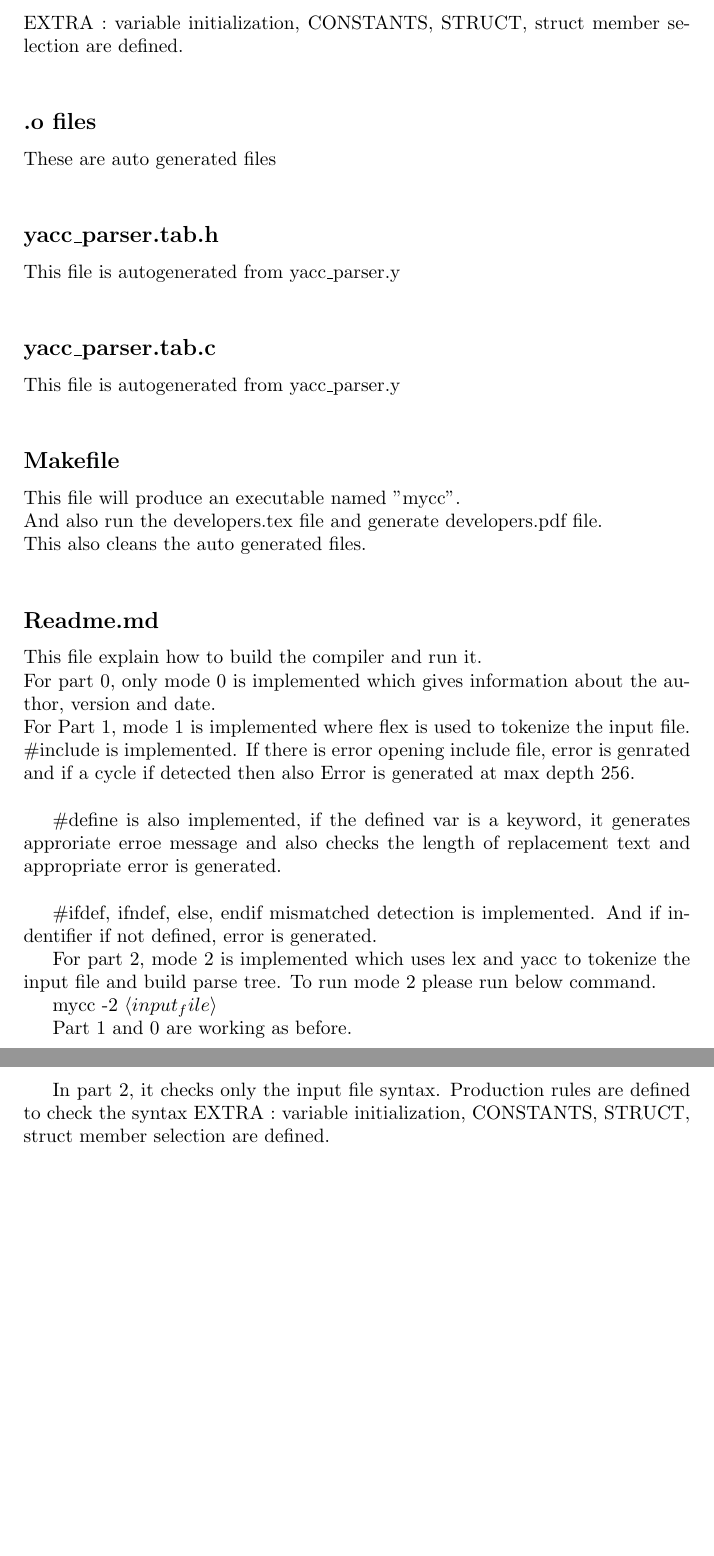
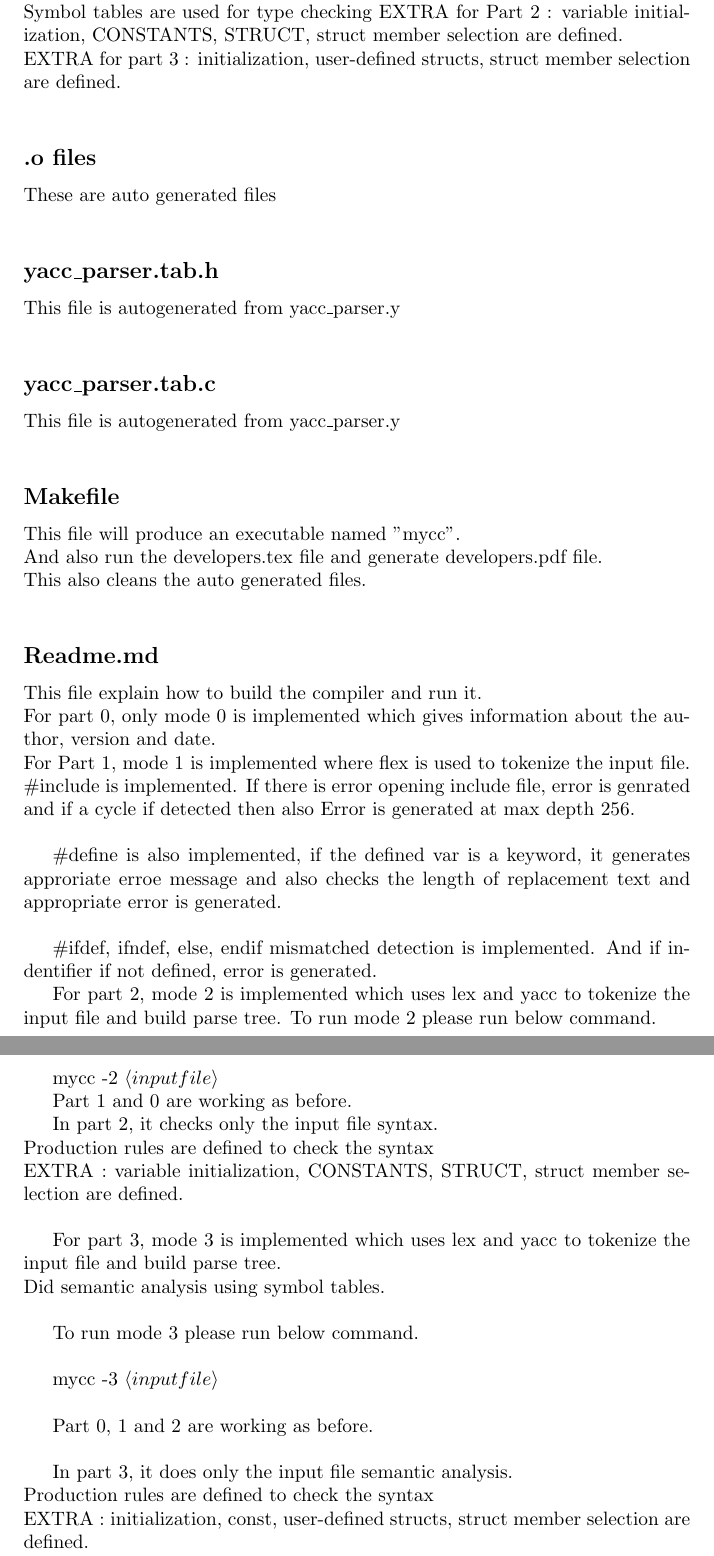
Before and after one commit to anjuiiita/compiler_lex_yacc, a LaTeX document (developers.tex): two parts of pages 2 and 3 of 3, joined at a grey line, cut at the place of the change, the shorter picture padded with empty space. Compiled offline with pdfLaTeX.

Commit message:
const semantic analysis

```diff
--- a/developers.tex
+++ b/developers.tex
@@ -45,5 +45,7 @@ This file is contains the production rules to syntactically check the c file. \\
 Production rules are defined to check the syntax \\
-EXTRA : variable initialization, CONSTANTS, STRUCT, struct member selection are defined. \\
+Symbol tables are used for type checking
+EXTRA for Part 2 : variable initialization, CONSTANTS, STRUCT, struct member selection are defined. \\
+EXTRA for part 3 :  initialization,  user-defined structs, struct member selection are defined.\\
 
 \subsection*{.o files}
 These are auto generated files
@@ -75,14 +77,26 @@ And if indentifier if not defined,  error is generated.
 
 For part 2,  mode 2 is implemented which uses lex and yacc to tokenize the input file and build parse tree. To run mode 2 please run below command.
 
-mycc -2 $\langle input_file\rangle$
+mycc -2 $\langle input file\rangle$
 
 Part 1 and 0 are working as before.
 
-In part 2, it checks only the input file syntax.
-Production rules are defined to check the syntax
-EXTRA : variable initialization, CONSTANTS, STRUCT, struct member selection are defined.
+In part 2, it checks only the input file syntax.  \\
+Production rules are defined to check the syntax \\
+EXTRA : variable initialization, CONSTANTS, STRUCT, struct member selection are defined. \\
 
+For part 3,  mode 3 is implemented which uses lex and yacc to tokenize the input file and build parse tree. \\
+Did semantic analysis using symbol tables. \\
+
+To run mode 3 please run below command. \\
+
+mycc -3  $\langle input file\rangle$ \\
+
+Part 0, 1 and 2 are working as before. \\
+
+In part 3, it does only the input file semantic analysis. \\
+Production rules are defined to check the syntax \\
+EXTRA :  initialization, const, user-defined structs, struct member selection are defined. \\
 
 
 \end{document}
```
Also changed, not shown: noargs.out.txt (+1 -1 lines), README.md, developers.tex (4 more changed lines), 1 other file.
